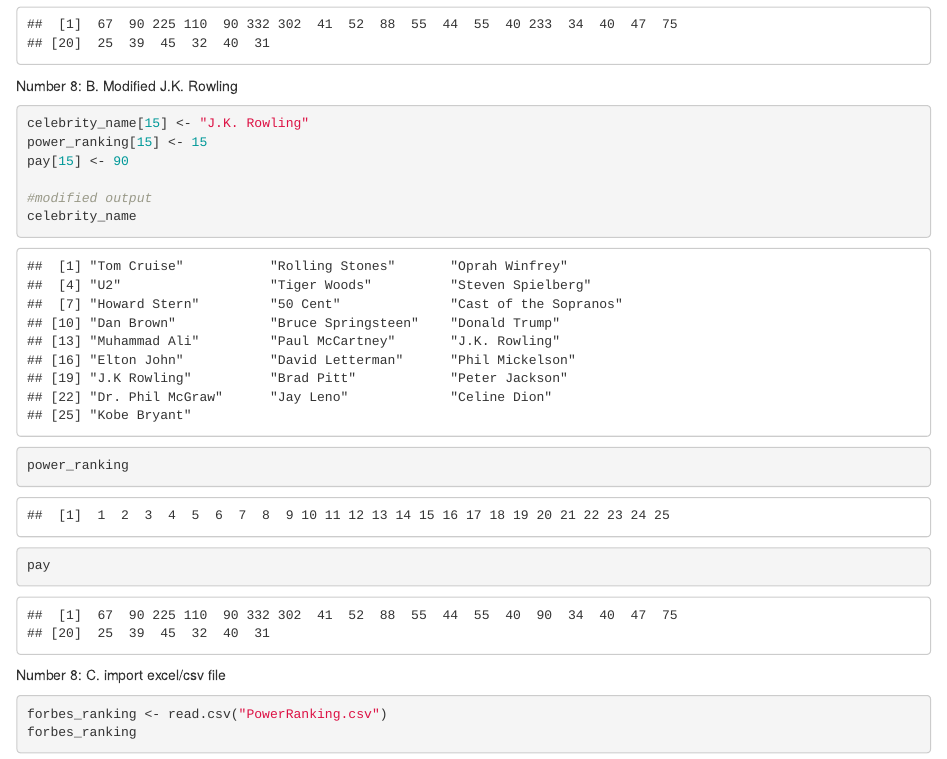
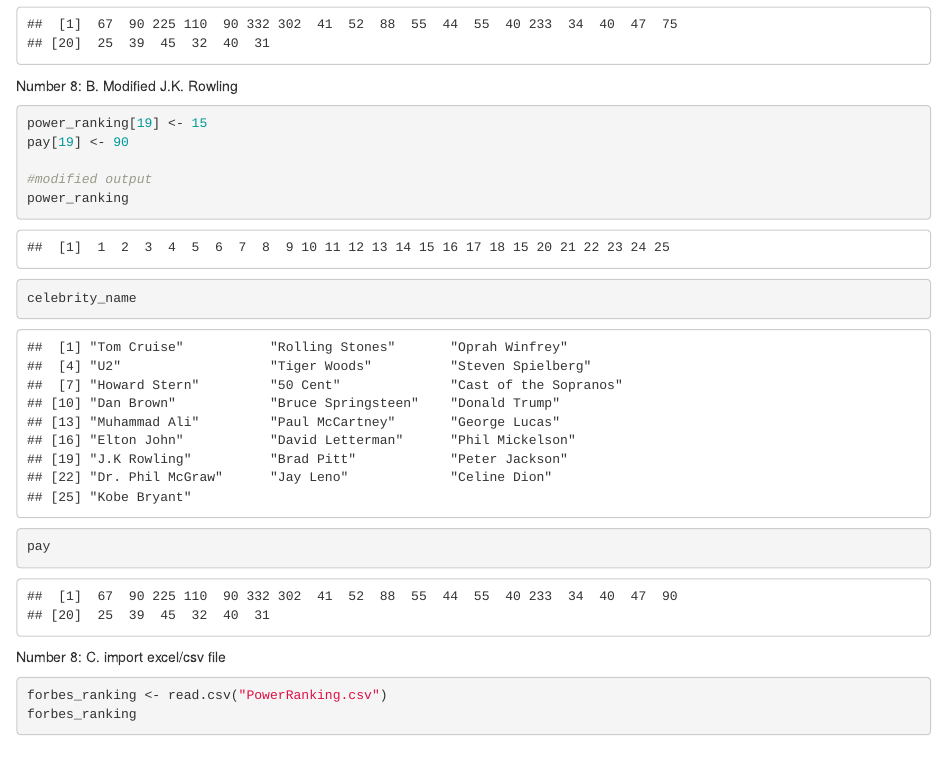
Before and after one commit to QyuGH/WorksheetCahutayMA, an R Markdown document (CahutayWorksheet#2/RWorksheet_Cahutay#2.Rmd): the page in a window 1100 px wide, from 4320 px down. Rendered offline with R 4.5, knitr and Pandoc, with nearby package versions.

Commit message:
fifth commit, edited ranking code

````diff
--- a/CahutayWorksheet#2/RWorksheet_Cahutay#2.Rmd
+++ b/CahutayWorksheet#2/RWorksheet_Cahutay#2.Rmd
@@ -160,13 +160,12 @@ pay
 Number 8:
 B. Modified J.K. Rowling
 ```{r}
-celebrity_name[15] <- "J.K. Rowling"
-power_ranking[15] <- 15
-pay[15] <- 90
+power_ranking[19] <- 15
+pay[19] <- 90
 
 #modified output
+power_ranking
 celebrity_name
-power_ranking
 pay
 ```
 Number 8:
````
Also changed, not shown: CahutayWorksheet#2/RWorksheet_Cahutay-2.html.
